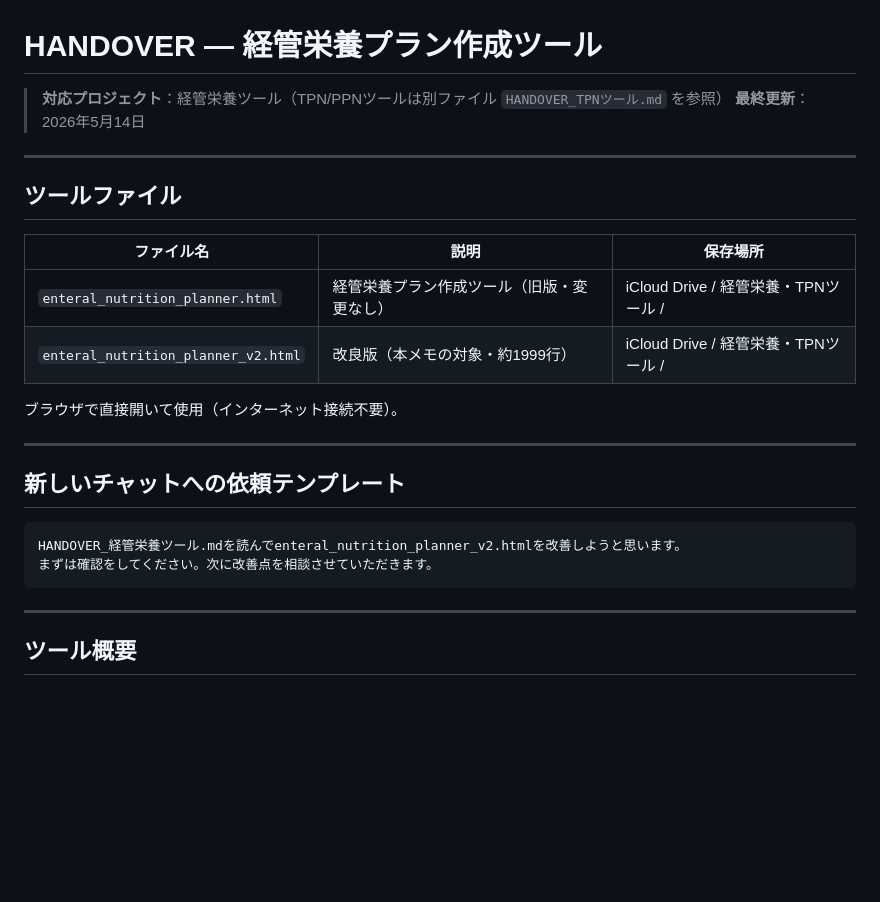
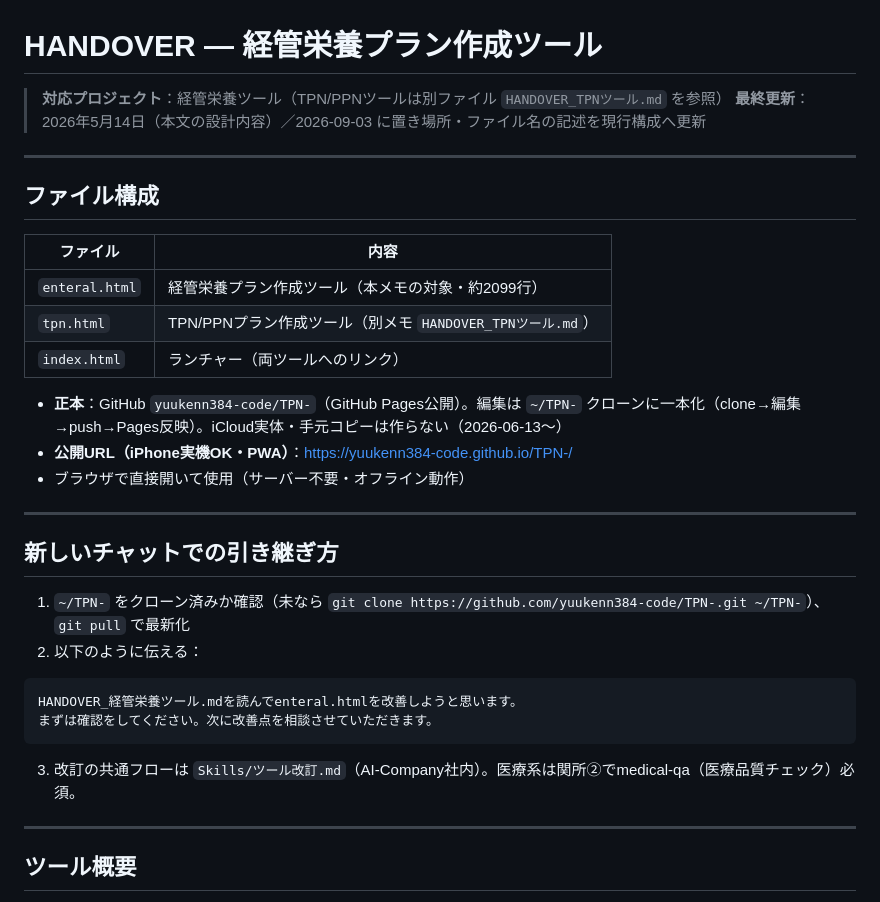
Before and after one commit to yuukenn384-code/TPN-, a Markdown page: HANDOVER_経管栄養ツール.md, the part around the change. Drawn GitHub-style; blank space fills up the shorter version.

Commit message:
docs: HANDOVER_経管栄養ツールの置き場所記述を現行構成へ更新
2026-05-14付のまま廃止済みiCloudパスと旧ファイル名
(enteral_nutrition_planner_v2.html) を指していたのを、
2026-06-13の単一正本ワークフロー（GitHub正本・~/TPN-クローン編集・
enteral.html）に追従。設計内容の記述は変更なし。

Co-Authored-By: Claude Sonnet 5 <noreply@anthropic.com>

````diff
--- a/HANDOVER_経管栄養ツール.md
+++ b/HANDOVER_経管栄養ツール.md
@@ -1,27 +1,35 @@
 # HANDOVER — 経管栄養プラン作成ツール
 
 > **対応プロジェクト**：経管栄養ツール（TPN/PPNツールは別ファイル `HANDOVER_TPNツール.md` を参照）
-> **最終更新**：2026年5月14日
+> **最終更新**：2026年5月14日（本文の設計内容）／2026-09-03 に置き場所・ファイル名の記述を現行構成へ更新
 
 ---
 
-## ツールファイル
+## ファイル構成
 
-| ファイル名 | 説明 | 保存場所 |
-|---|---|---|
-| `enteral_nutrition_planner.html` | 経管栄養プラン作成ツール（旧版・変更なし） | iCloud Drive / 経管栄養・TPNツール / |
-| `enteral_nutrition_planner_v2.html` | 改良版（本メモの対象・約1999行） | iCloud Drive / 経管栄養・TPNツール / |
+| ファイル | 内容 |
+|---|---|
+| `enteral.html` | 経管栄養プラン作成ツール（本メモの対象・約2099行） |
+| `tpn.html` | TPN/PPNプラン作成ツール（別メモ `HANDOVER_TPNツール.md`） |
+| `index.html` | ランチャー（両ツールへのリンク） |
 
-ブラウザで直接開いて使用（インターネット接続不要）。
+- **正本**：GitHub `yuukenn384-code/TPN-`（GitHub Pages公開）。編集は `~/TPN-` クローンに一本化（clone→編集→push→Pages反映）。iCloud実体・手元コピーは作らない（2026-06-13〜）
+- **公開URL（iPhone実機OK・PWA）**：https://yuukenn384-code.github.io/TPN-/
+- ブラウザで直接開いて使用（サーバー不要・オフライン動作）
 
 ---
 
-## 新しいチャットへの依頼テンプレート
+## 新しいチャットでの引き継ぎ方
+
+1. `~/TPN-` をクローン済みか確認（未なら `git clone https://github.com/yuukenn384-code/TPN-.git ~/TPN-`）、`git pull` で最新化
+2. 以下のように伝える：
 
 ```
-HANDOVER_経管栄養ツール.mdを読んでenteral_nutrition_planner_v2.htmlを改善しようと思います。
+HANDOVER_経管栄養ツール.mdを読んでenteral.htmlを改善しようと思います。
 まずは確認をしてください。次に改善点を相談させていただきます。
 ```
+
+3. 改訂の共通フローは `Skills/ツール改訂.md`（AI-Company社内）。医療系は関所②でmedical-qa（医療品質チェック）必須。
 
 ---
 
````
